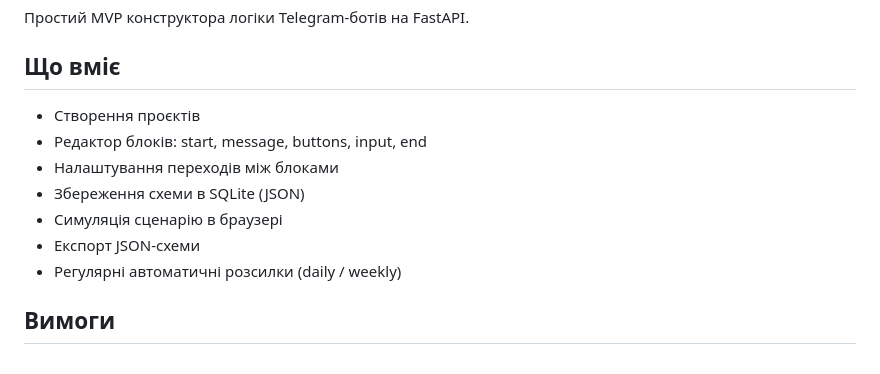
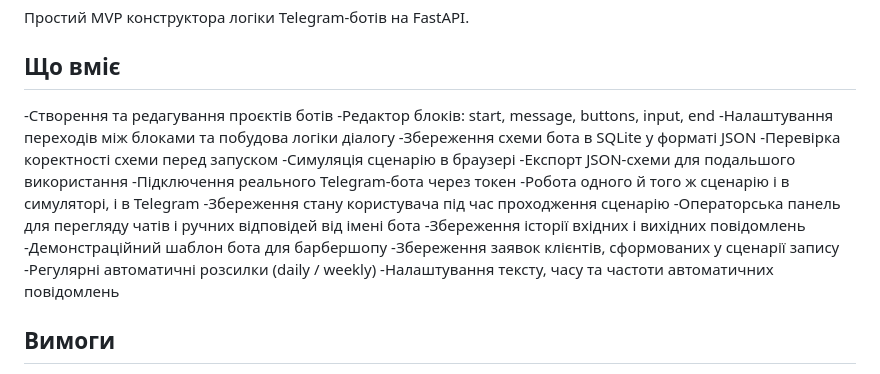
Before and after one commit to Alex9011/Telegram-constructor, a Markdown page: README.md, the part around the change. Rendered like a GitHub page.

Commit message:
Revise README with enhanced features and setup guide
Updated README to include new features and installation instructions.

```diff
--- a/README.md
+++ b/README.md
@@ -4,13 +4,22 @@
 
 ## Що вміє
 
-- Створення проєктів
-- Редактор блоків: start, message, buttons, input, end
-- Налаштування переходів між блоками
-- Збереження схеми в SQLite (JSON)
-- Симуляція сценарію в браузері
-- Експорт JSON-схеми
-- Регулярні автоматичні розсилки (daily / weekly)
+-Створення та редагування проєктів ботів
+-Редактор блоків: start, message, buttons, input, end
+-Налаштування переходів між блоками та побудова логіки діалогу
+-Збереження схеми бота в SQLite у форматі JSON
+-Перевірка коректності схеми перед запуском
+-Симуляція сценарію в браузері
+-Експорт JSON-схеми для подальшого використання
+-Підключення реального Telegram-бота через токен
+-Робота одного й того ж сценарію і в симуляторі, і в Telegram
+-Збереження стану користувача під час проходження сценарію
+-Операторська панель для перегляду чатів і ручних відповідей від імені бота
+-Збереження історії вхідних і вихідних повідомлень
+-Демонстраційний шаблон бота для барбершопу
+-Збереження заявок клієнтів, сформованих у сценарії запису
+-Регулярні автоматичні розсилки (daily / weekly)
+-Налаштування тексту, часу та частоти автоматичних повідомлень
 
 ## Вимоги
 
```
